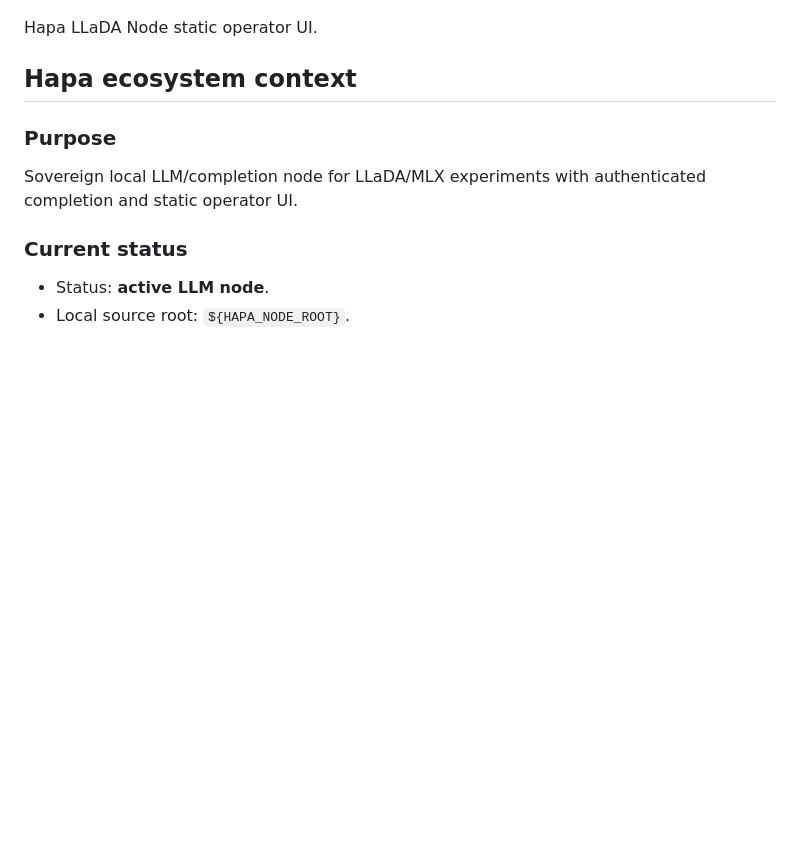
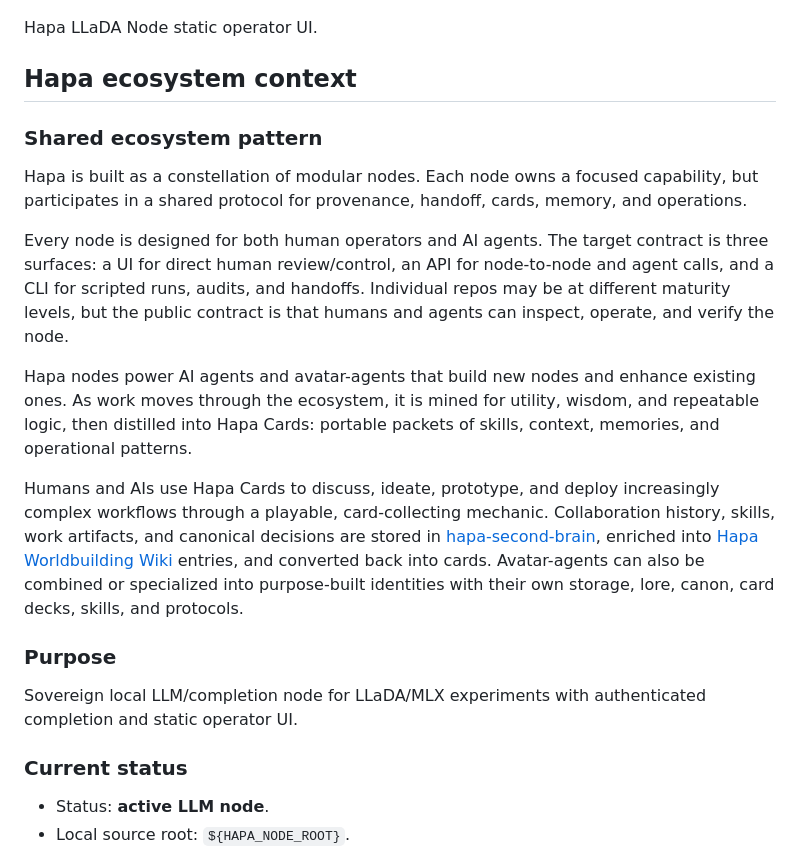
Before and after one commit to calderwong/hapa-llada-node, a Markdown page: README.md, the part around the change. Rendered like a GitHub page; blank space fills up the shorter version.

Commit message:
Add Hapa ecosystem orientation context

```diff
--- a/README.md
+++ b/README.md
@@ -205,6 +205,17 @@ Hapa LLaDA Node static operator UI.
 
 ## Hapa ecosystem context
 
+
+### Shared ecosystem pattern
+
+Hapa is built as a constellation of modular nodes. Each node owns a focused capability, but participates in a shared protocol for provenance, handoff, cards, memory, and operations.
+
+Every node is designed for both human operators and AI agents. The target contract is three surfaces: a UI for direct human review/control, an API for node-to-node and agent calls, and a CLI for scripted runs, audits, and handoffs. Individual repos may be at different maturity levels, but the public contract is that humans and agents can inspect, operate, and verify the node.
+
+Hapa nodes power AI agents and avatar-agents that build new nodes and enhance existing ones. As work moves through the ecosystem, it is mined for utility, wisdom, and repeatable logic, then distilled into Hapa Cards: portable packets of skills, context, memories, and operational patterns.
+
+Humans and AIs use Hapa Cards to discuss, ideate, prototype, and deploy increasingly complex workflows through a playable, card-collecting mechanic. Collaboration history, skills, work artifacts, and canonical decisions are stored in [hapa-second-brain](https://github.com/calderwong/hapa-second-brain), enriched into [Hapa Worldbuilding Wiki](https://github.com/calderwong/hapa-worldbuilding-wiki) entries, and converted back into cards. Avatar-agents can also be combined or specialized into purpose-built identities with their own storage, lore, canon, card decks, skills, and protocols.
+
 ### Purpose
 
 Sovereign local LLM/completion node for LLaDA/MLX experiments with authenticated completion and static operator UI.
```
